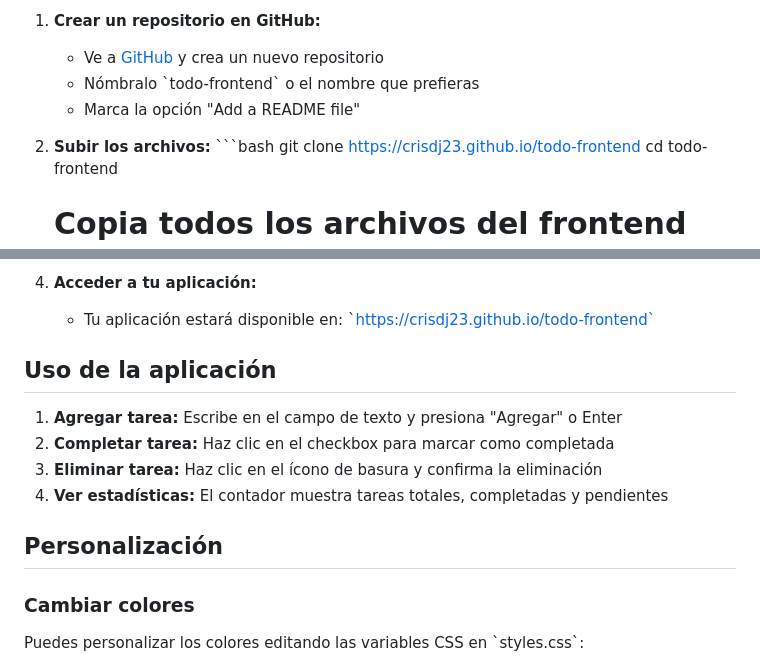
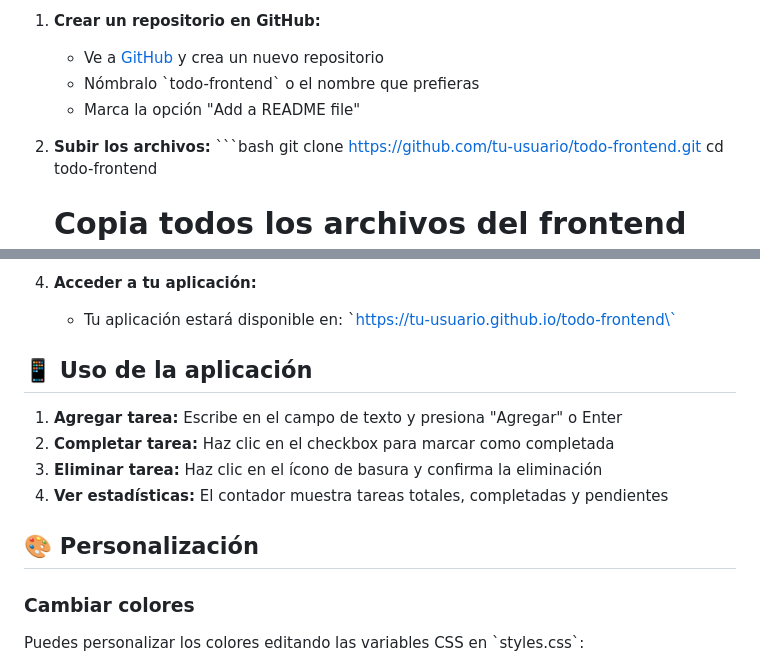
Before and after one commit to crisdj23/todo-frontend, a Markdown page: README.md, 2 parts joined by grey strips. GitHub-like rendering.

```diff
--- a/README.md
+++ b/README.md
@@ -185,7 +186,7 @@ todo-frontend/
 
 2. **Subir los archivos:**
    \`\`\`bash
-   git clone https://crisdj23.github.io/todo-frontend
+   git clone https://github.com/tu-usuario/todo-frontend.git
    cd todo-frontend
    # Copia todos los archivos del frontend aquí
    git add .
@@ -201,16 +202,16 @@ todo-frontend/
    - Haz clic en "Save"
 
 4. **Acceder a tu aplicación:**
-   - Tu aplicación estará disponible en: \`https://crisdj23.github.io/todo-frontend`
+   - Tu aplicación estará disponible en: \`https://tu-usuario.github.io/todo-frontend\`
 
-##  Uso de la aplicación
+## 📱 Uso de la aplicación
 
 1. **Agregar tarea:** Escribe en el campo de texto y presiona "Agregar" o Enter
 2. **Completar tarea:** Haz clic en el checkbox para marcar como completada
 3. **Eliminar tarea:** Haz clic en el ícono de basura y confirma la eliminación
 4. **Ver estadísticas:** El contador muestra tareas totales, completadas y pendientes
 
-##  Personalización
+## 🎨 Personalización
 
 ### Cambiar colores
 Puedes personalizar los colores editando las variables CSS en \`styles.css\`:
```
Also changed, not shown: other parts of README.md (+49 -48 lines).
